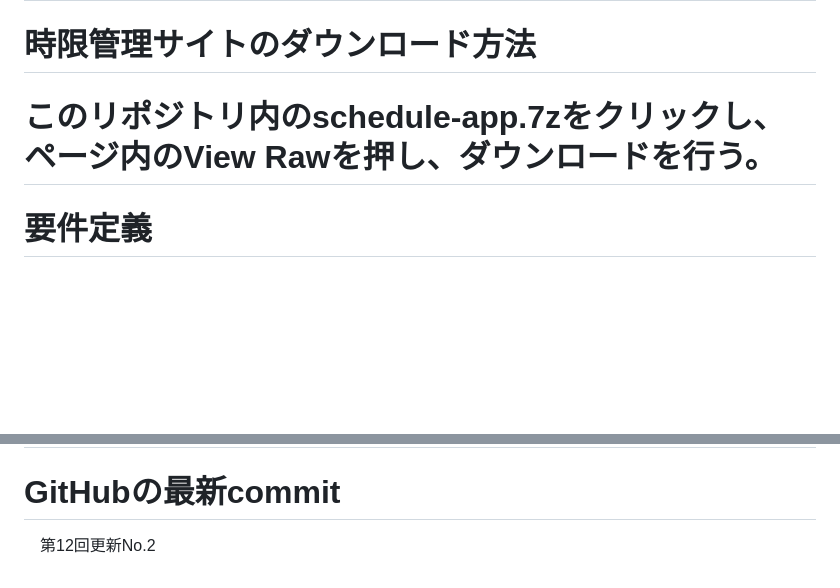
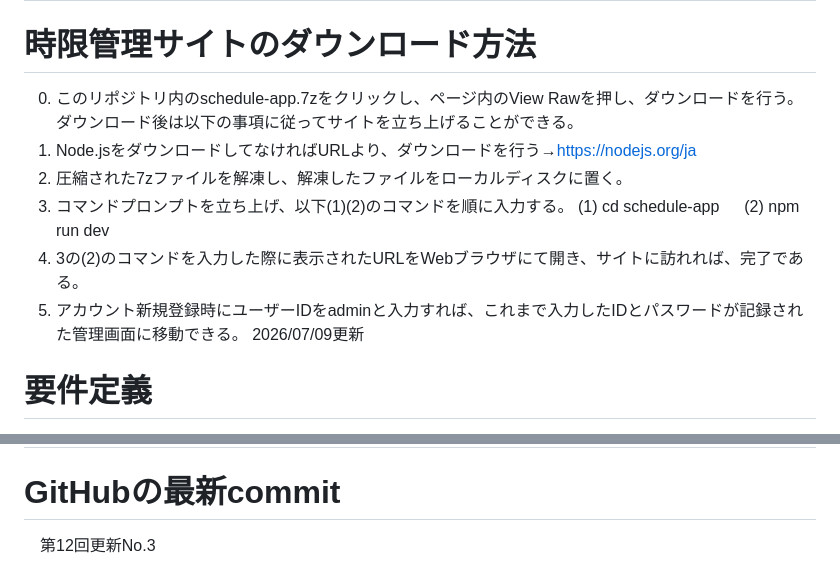
Before and after one commit to casama-art/TheTickTime-s-, a Markdown page: README.md, 2 parts joined by grey strips. Drawn GitHub-style; blank space fills up the shorter version.

Commit message:
第12回更新No.3

```diff
--- a/README.md
+++ b/README.md
@@ -1,6 +1,15 @@
 # TheTickTime[s]
 # 時限管理サイトのダウンロード方法
-# このリポジトリ内のschedule-app.7zをクリックし、ページ内のView Rawを押し、ダウンロードを行う。
+0. このリポジトリ内のschedule-app.7zをクリックし、ページ内のView Rawを押し、ダウンロードを行う。
+   ダウンロード後は以下の事項に従ってサイトを立ち上げることができる。
+1. Node.jsをダウンロードしてなければURLより、ダウンロードを行う→https://nodejs.org/ja
+2. 圧縮された7zファイルを解凍し、解凍したファイルをローカルディスクに置く。
+3. コマンドプロンプトを立ち上げ、以下(1)(2)のコマンドを順に入力する。
+(1) cd schedule-app
+(2) npm run dev
+4. 3の(2)のコマンドを入力した際に表示されたURLをWebブラウザにて開き、サイトに訪れれば、完了である。
+5. アカウント新規登録時にユーザーIDをadminと入力すれば、これまで入力したIDとパスワードが記録された管理画面に移動できる。
+2026/07/09更新
 # 要件定義
 【目的】
 
@@ -119,4 +128,4 @@ fix:文字の余白を狭めた
 | 24 | 一括削除 | 境界 | 0件の状態で一括削除 | イベントが1つもない状態で「すべてのスケジュールを一括削除」を押す | 「削除するスケジュールがありません。」とアラートが出現し、確認ダイアログは出ない | 〇 |
 
 # GitHubの最新commit
-　第12回更新No.2
+　第12回更新No.3
```
